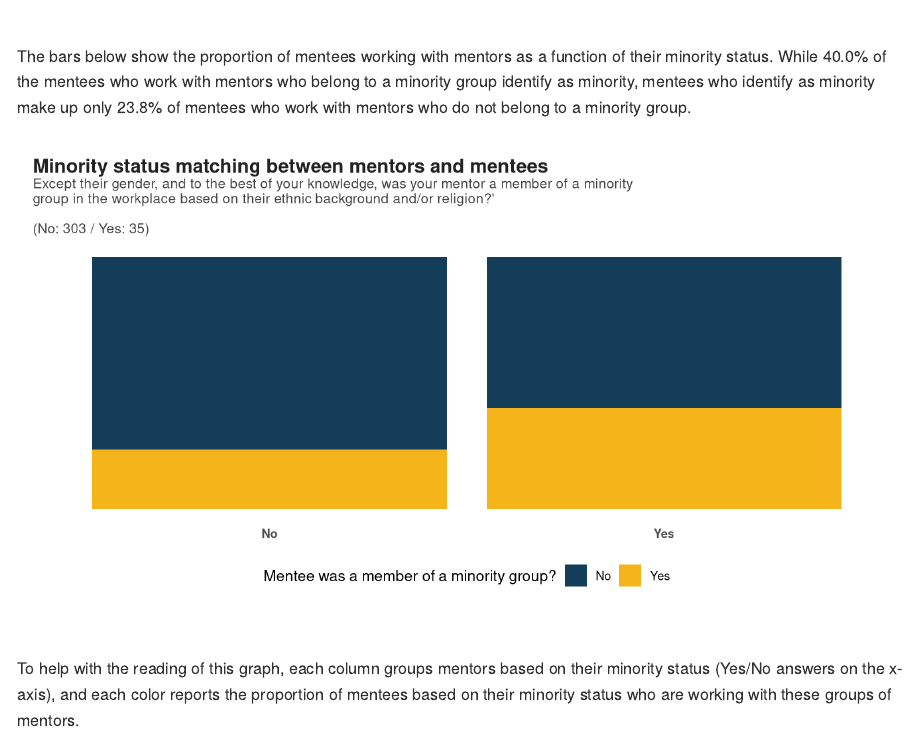
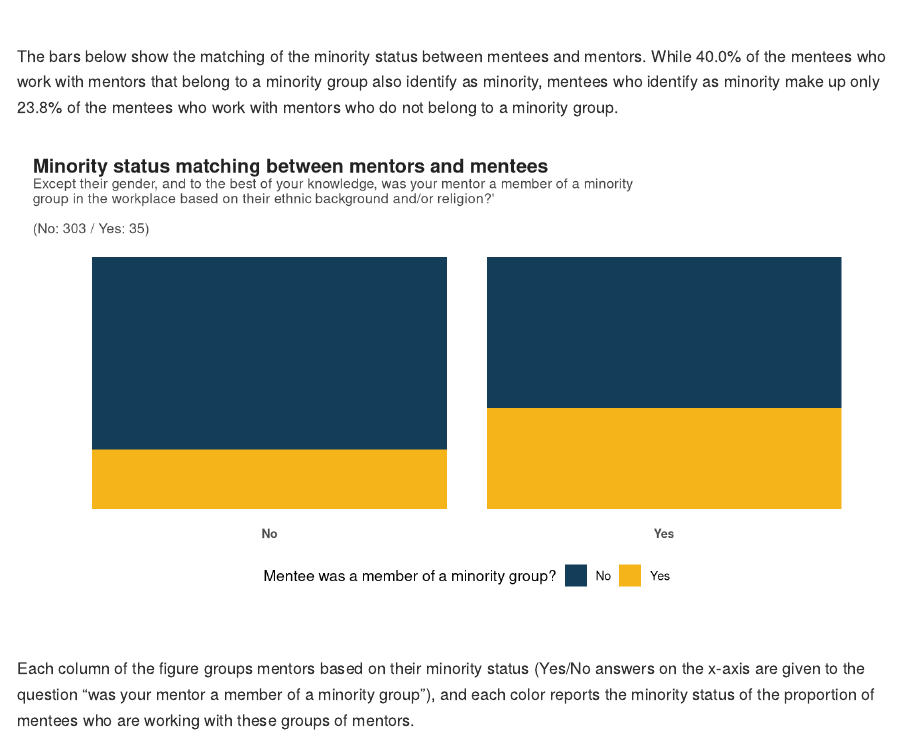
Before and after one commit to merenlab/mentorship-survey-workflow, an R Markdown document (mentorship.Rmd): the page in a window 1100 px wide, from 5250 px down. Rendered offline with R 4.5, knitr and Pandoc, with nearby package versions; code that draws random numbers runs with fixed seeds of ours.

Commit message:
more clarity, hopefully

````diff
--- a/mentorship.Rmd
+++ b/mentorship.Rmd
@@ -360,7 +360,7 @@ ARRANGE(
       COLOR="#33669999"))
 ```
 
-The bars below show the proportion of mentees working with mentors as a function of their minority status. While `r mentee_minority_mentor_minority` of the mentees who work with mentors who belong to a minority group identify as minority, mentees who identify as minority make up only `r mentee_minority_mentor_majority` of mentees who work with mentors who do not belong to a minority group.
+The bars below show the matching of the minority status between mentees and mentors. While `r mentee_minority_mentor_minority` of the mentees who work with mentors that belong to a minority group also identify as minority, mentees who identify as minority make up only `r mentee_minority_mentor_majority` of the mentees who work with mentors who do not belong to a minority group.
 
 ```{r mentor_mentee_minoritry, echo=FALSE, fig.width=9, fig.height=5, dpi=300}
 
@@ -374,7 +374,7 @@ BAR(D,
 
 ```
 
-To help with the reading of this graph, each column groups mentors based on their minority status (Yes/No answers on the x-axis), and each color reports the proportion of mentees based on their minority status who are working with these groups of mentors.
+Each column of the figure groups mentors based on their minority status (Yes/No answers on the x-axis are given to the question "was your mentor a member of a minority group"), and each color reports the minority status of the proportion of mentees who are working with these groups of mentors.
 
 ---
 
````
